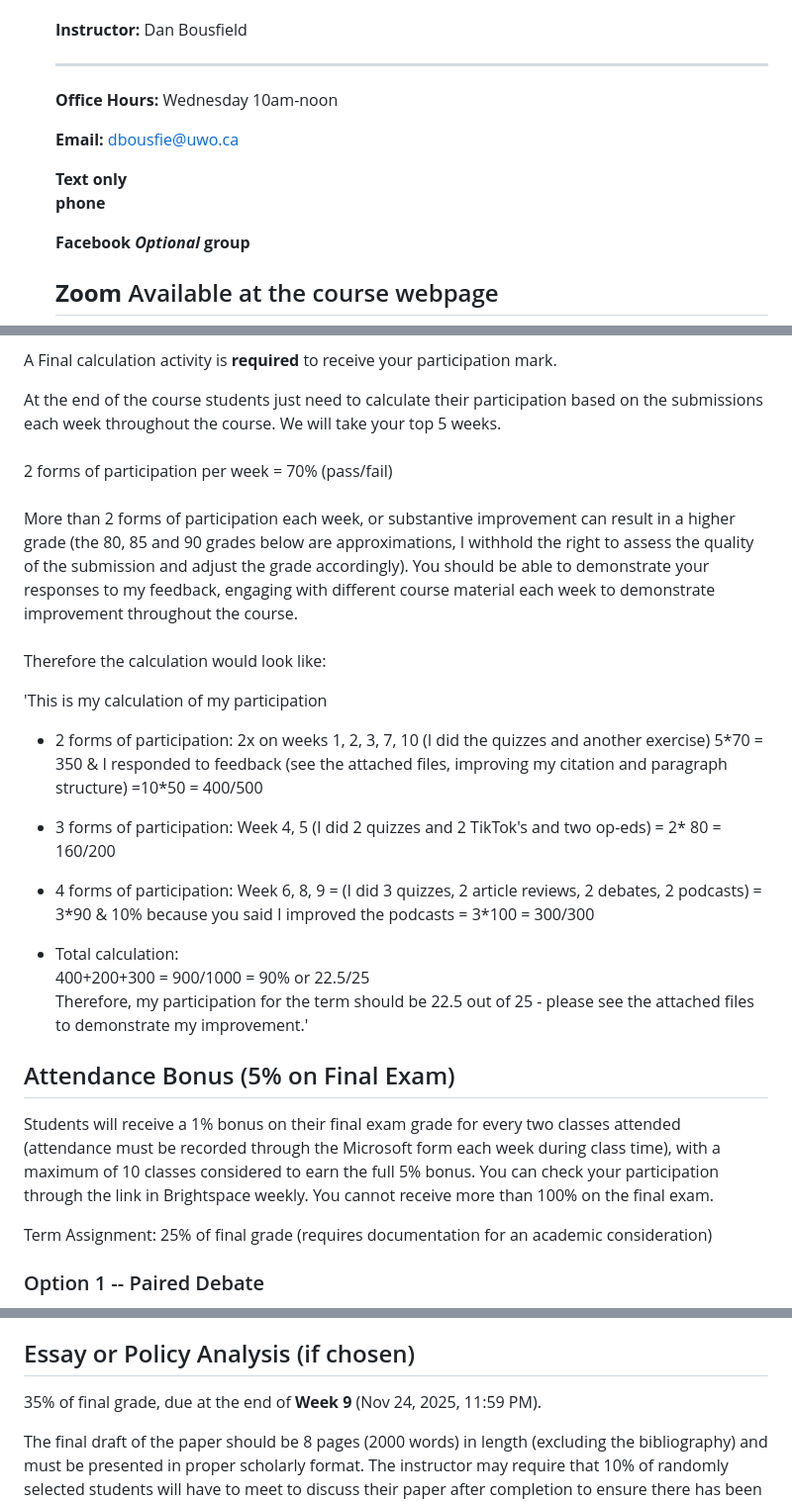
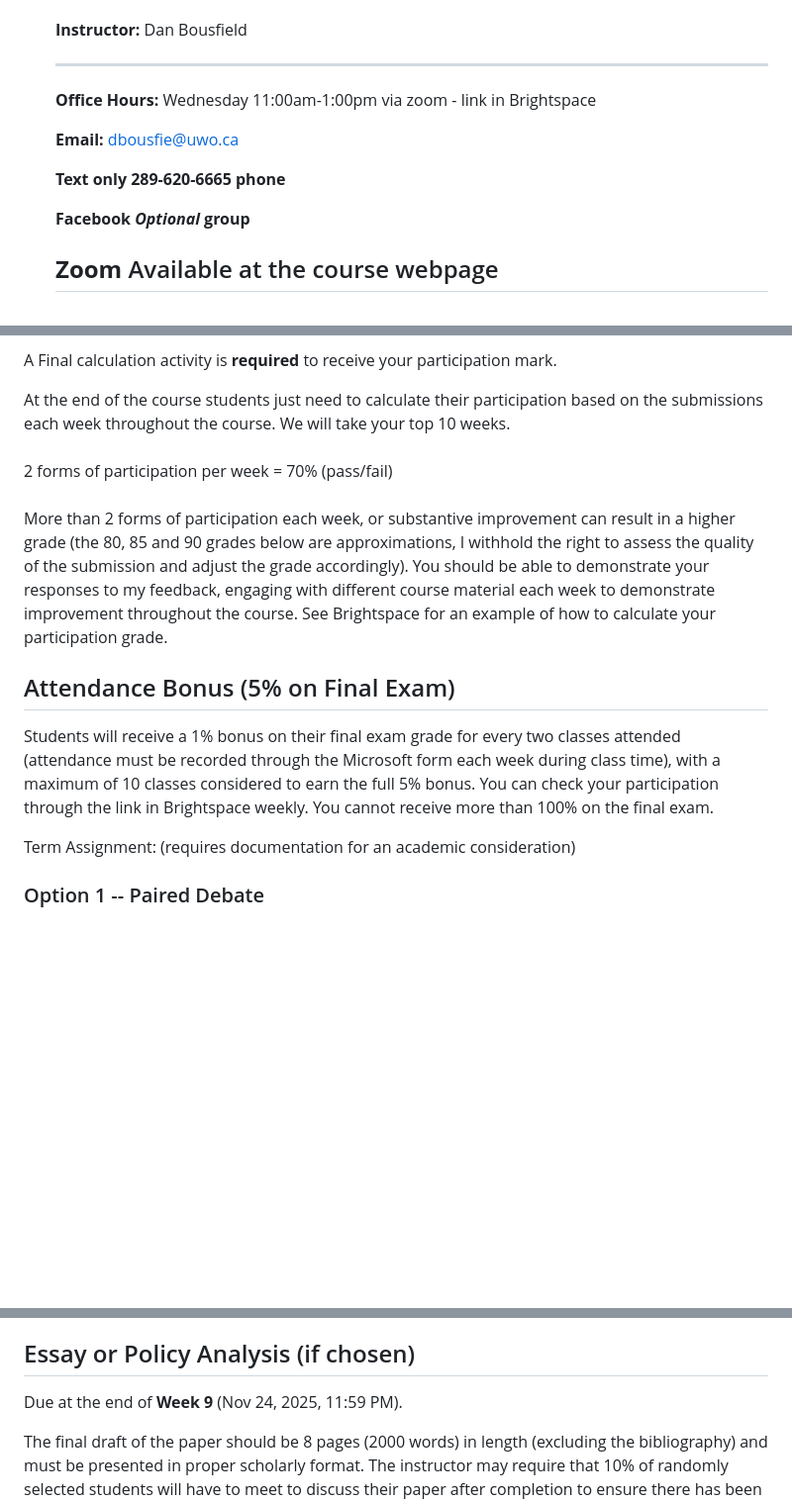
Before and after one commit to dbousfie/CanadaUSrelations, a Markdown page: syllabus.md, 3 parts joined by grey strips. Shown at 99% size. GitHub-like rendering; blank space fills up the shorter version.

```diff
--- a/syllabus.md
+++ b/syllabus.md
@@ -46,11 +46,11 @@ Turtle Island (North America).
   --------------------------------------------------------------------------
   **Instructor:**   Dan Bousfield
   ----------------- --------------------------------------------------------
-  **Office Hours:** Wednesday 10am-noon
+  **Office Hours:** Wednesday 11:00am-1:00pm via zoom - link in Brightspace
 
   **Email:**        dbousfie@uwo.ca
 
-  **Text only
+  **Text only       289-620-6665
   phone**
 
   **Facebook        *Optional*
@@ -484,7 +484,7 @@ participation mark.
 
 At the end of the course students just need to calculate their
 participation based on the submissions each week throughout the course.
-We will take your top 5 weeks.\
+We will take your top 10 weeks.\
 \
 2 forms of participation per week = 70% (pass/fail)\
 \
@@ -494,28 +494,8 @@ approximations, I withhold the right to assess the quality of the
 submission and adjust the grade accordingly). You should be able to
 demonstrate your responses to my feedback, engaging with different
 course material each week to demonstrate improvement throughout the
-course.\
-\
-Therefore the calculation would look like:
-
-'This is my calculation of my participation
-
-- 2 forms of participation: 2x on weeks 1, 2, 3, 7, 10 (I did the
-  quizzes and another exercise) 5\*70 = 350 & I responded to feedback
-  (see the attached files, improving my citation and paragraph
-  structure) =10\*50 = 400/500
-
-- 3 forms of participation: Week 4, 5 (I did 2 quizzes and 2 TikTok\'s
-  and two op-eds) = 2\* 80 = 160/200
-
-- 4 forms of participation: Week 6, 8, 9 = (I did 3 quizzes, 2 article
-  reviews, 2 debates, 2 podcasts) = 3\*90 & 10% because you said I
-  improved the podcasts = 3\*100 = 300/300
-
-- Total calculation:\
-  400+200+300 = 900/1000 = 90% or 22.5/25\
-  Therefore, my participation for the term should be 22.5 out of 25 -
-  please see the attached files to demonstrate my improvement.'
+course. See Brightspace for an example of how to calculate your
+participation grade.
 
 ## Attendance Bonus (5% on Final Exam)
 
@@ -526,8 +506,7 @@ earn the full 5% bonus. You can check your participation through the
 link in Brightspace weekly. You cannot receive more than 100% on the
 final exam.
 
-Term Assignment: 25% of final grade (requires documentation for an
-academic consideration)
+Term Assignment: (requires documentation for an academic consideration)
 
 ### Option 1 -- Paired Debate
 
@@ -698,8 +677,7 @@ it next year (i.e. 4-5 double spaced pages).
 
 ## Essay or Policy Analysis (if chosen)
 
-35% of final grade, due at the end of **Week 9** (Nov 24, 2025, 11:59
-PM).
+Due at the end of **Week 9** (Nov 24, 2025, 11:59 PM).
 
 The final draft of the paper should be 8 pages (2000 words) in length
 (excluding the bibliography) and must be presented in proper scholarly
```
Also changed, not shown: other parts of syllabus.md (+3 -3 lines).
